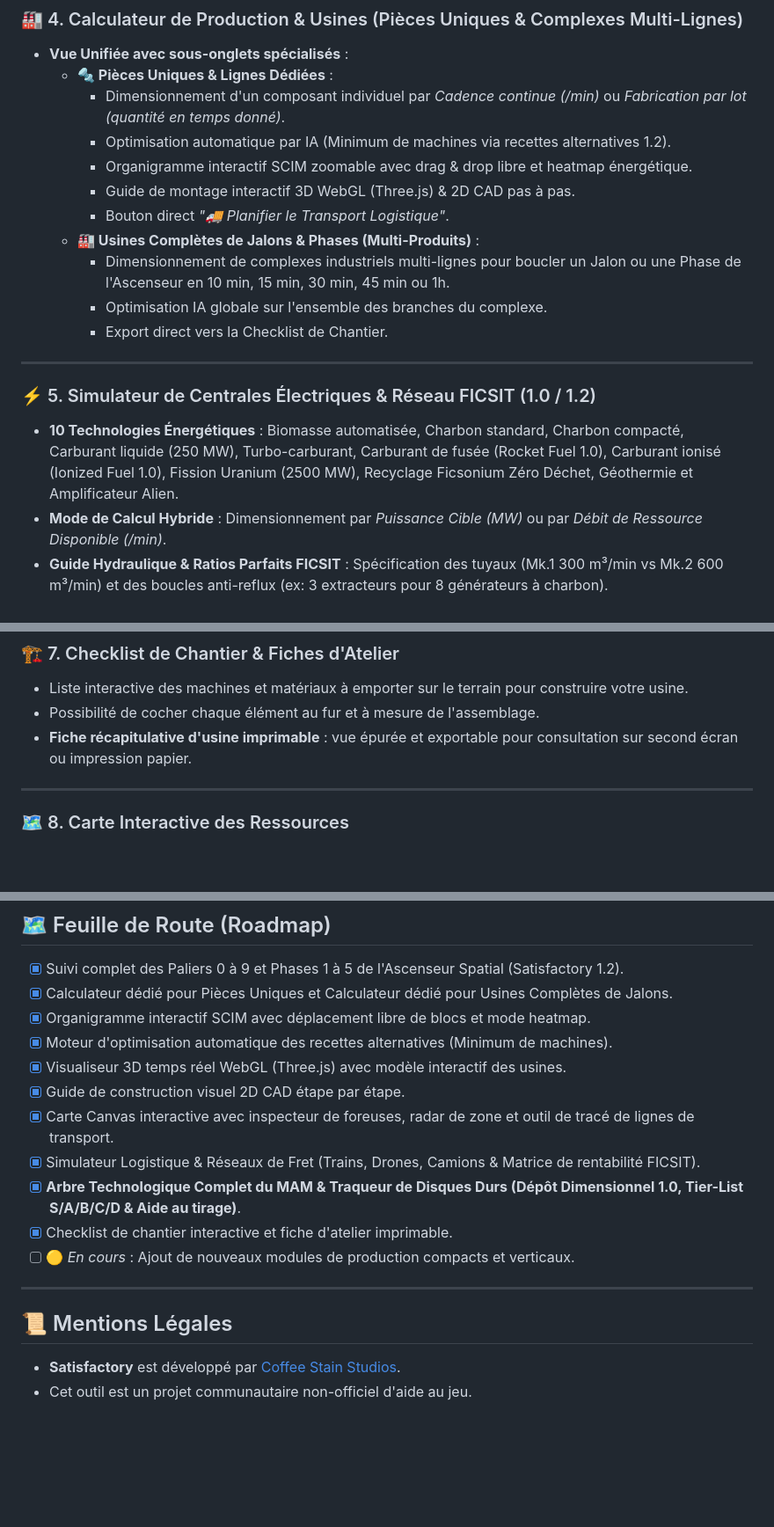
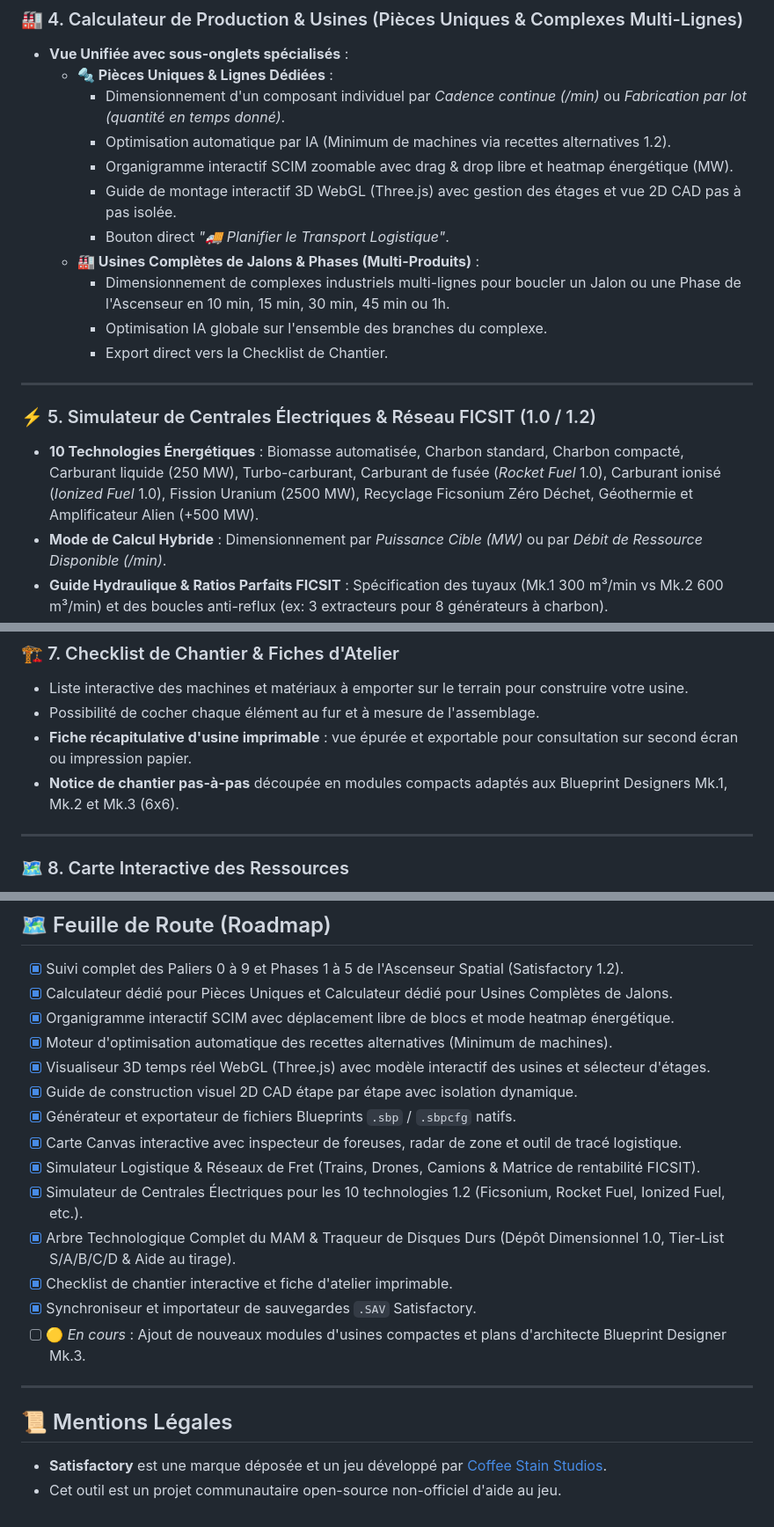
Before and after one commit to Bokabiere/Satisfactory-Dashboard, a Markdown page: README.md, 3 parts joined by grey strips. Shown at 88% size. Rendered like a GitHub page; blank space fills up the shorter version.

```diff
--- a/README.md
+++ b/README.md
@@ -57,8 +61,8 @@ Le tableau de bord regroupe **8 modules spécialisés** directement accessibles
   * **🔩 Pièces Uniques & Lignes Dédiées** :
     * Dimensionnement d'un composant individuel par *Cadence continue (/min)* ou *Fabrication par lot (quantité en temps donné)*.
     * Optimisation automatique par IA (Minimum de machines via recettes alternatives 1.2).
-    * Organigramme interactif SCIM zoomable avec drag & drop libre et heatmap énergétique.
-    * Guide de montage interactif 3D WebGL (Three.js) & 2D CAD pas à pas.
+    * Organigramme interactif SCIM zoomable avec drag & drop libre et heatmap énergétique (MW).
+    * Guide de montage interactif 3D WebGL (Three.js) avec gestion des étages et vue 2D CAD pas à pas isolée.
     * Bouton direct *"🚚 Planifier le Transport Logistique"*.
   * **🏭 Usines Complètes de Jalons & Phases (Multi-Produits)** :
     * Dimensionnement de complexes industriels multi-lignes pour boucler un Jalon ou une Phase de l'Ascenseur en 10 min, 15 min, 30 min, 45 min ou 1h.
@@ -68,7 +72,7 @@ Le tableau de bord regroupe **8 modules spécialisés** directement accessibles
 ---
 
 ### ⚡ 5. Simulateur de Centrales Électriques & Réseau FICSIT (1.0 / 1.2)
-* **10 Technologies Énergétiques** : Biomasse automatisée, Charbon standard, Charbon compacté, Carburant liquide (250 MW), Turbo-carburant, Carburant de fusée (Rocket Fuel 1.0), Carburant ionisé (Ionized Fuel 1.0), Fission Uranium (2500 MW), Recyclage Ficsonium Zéro Déchet, Géothermie et Amplificateur Alien.
+* **10 Technologies Énergétiques** : Biomasse automatisée, Charbon standard, Charbon compacté, Carburant liquide (250 MW), Turbo-carburant, Carburant de fusée (*Rocket Fuel* 1.0), Carburant ionisé (*Ionized Fuel* 1.0), Fission Uranium (2500 MW), Recyclage Ficsonium Zéro Déchet, Géothermie et Amplificateur Alien (+500 MW).
 * **Mode de Calcul Hybride** : Dimensionnement par *Puissance Cible (MW)* ou par *Débit de Ressource Disponible (/min)*.
 * **Guide Hydraulique & Ratios Parfaits FICSIT** : Spécification des tuyaux (Mk.1 300 m³/min vs Mk.2 600 m³/min) et des boucles anti-reflux (ex: 3 extracteurs pour 8 générateurs à charbon).
 * **Bilan de la chaîne amont** (Raffineries, Mélangeurs, Pompes) et export direct vers la Checklist de Chantier.
@@ -92,6 +96,7 @@ Le tableau de bord regroupe **8 modules spécialisés** directement accessibles
 * Liste interactive des machines et matériaux à emporter sur le terrain pour construire votre usine.
 * Possibilité de cocher chaque élément au fur et à mesure de l'assemblage.
 * **Fiche récapitulative d'usine imprimable** : vue épurée et exportable pour consultation sur second écran ou impression papier.
+* **Notice de chantier pas-à-pas** découpée en modules compacts adaptés aux Blueprint Designers Mk.1, Mk.2 et Mk.3 (6x6).
 
 ---
 
@@ -137,19 +195,22 @@ Activez GitHub Pages dans les options de votre dépôt GitHub (`Settings > Pages
 
 - [x] Suivi complet des Paliers 0 à 9 et Phases 1 à 5 de l'Ascenseur Spatial (Satisfactory 1.2).
 - [x] Calculateur dédié pour Pièces Uniques et Calculateur dédié pour Usines Complètes de Jalons.
-- [x] Organigramme interactif SCIM avec déplacement libre de blocs et mode heatmap.
+- [x] Organigramme interactif SCIM avec déplacement libre de blocs et mode heatmap énergétique.
 - [x] Moteur d'optimisation automatique des recettes alternatives (Minimum de machines).
-- [x] Visualiseur 3D temps réel WebGL (Three.js) avec modèle interactif des usines.
-- [x] Guide de construction visuel 2D CAD étape par étape.
-- [x] Carte Canvas interactive avec inspecteur de foreuses, radar de zone et outil de tracé de lignes de transport.
+- [x] Visualiseur 3D temps réel WebGL (Three.js) avec modèle interactif des usines et sélecteur d'étages.
+- [x] Guide de construction visuel 2D CAD étape par étape avec isolation dynamique.
+- [x] Générateur et exportateur de fichiers Blueprints `.sbp` / `.sbpcfg` natifs.
+- [x] Carte Canvas interactive avec inspecteur de foreuses, radar de zone et outil de tracé logistique.
 - [x] Simulateur Logistique & Réseaux de Fret (Trains, Drones, Camions & Matrice de rentabilité FICSIT).
-- [x] **Arbre Technologique Complet du MAM & Traqueur de Disques Durs (Dépôt Dimensionnel 1.0, Tier-List S/A/B/C/D & Aide au tirage)**.
+- [x] Simulateur de Centrales Électriques pour les 10 technologies 1.2 (Ficsonium, Rocket Fuel, Ionized Fuel, etc.).
+- [x] Arbre Technologique Complet du MAM & Traqueur de Disques Durs (Dépôt Dimensionnel 1.0, Tier-List S/A/B/C/D & Aide au tirage).
 - [x] Checklist de chantier interactive et fiche d'atelier imprimable.
-- [ ] 🟡 *En cours* : Ajout de nouveaux modules de production compacts et verticaux.
+- [x] Synchroniseur et importateur de sauvegardes `.SAV` Satisfactory.
+- [ ] 🟡 *En cours* : Ajout de nouveaux modules d'usines compactes et plans d'architecte Blueprint Designer Mk.3.
 
 ---
 
 ## 📜 Mentions Légales
 
-* **Satisfactory** est développé par [Coffee Stain Studios](https://www.coffeestainstudios.com/).
-* Cet outil est un projet communautaire non-officiel d'aide au jeu.
+* **Satisfactory** est une marque déposée et un jeu développé par [Coffee Stain Studios](https://www.coffeestainstudios.com/).
+* Cet outil est un projet communautaire open-source non-officiel d'aide au jeu.
```
Also changed, not shown: other parts of README.md (+70 -13 lines).
